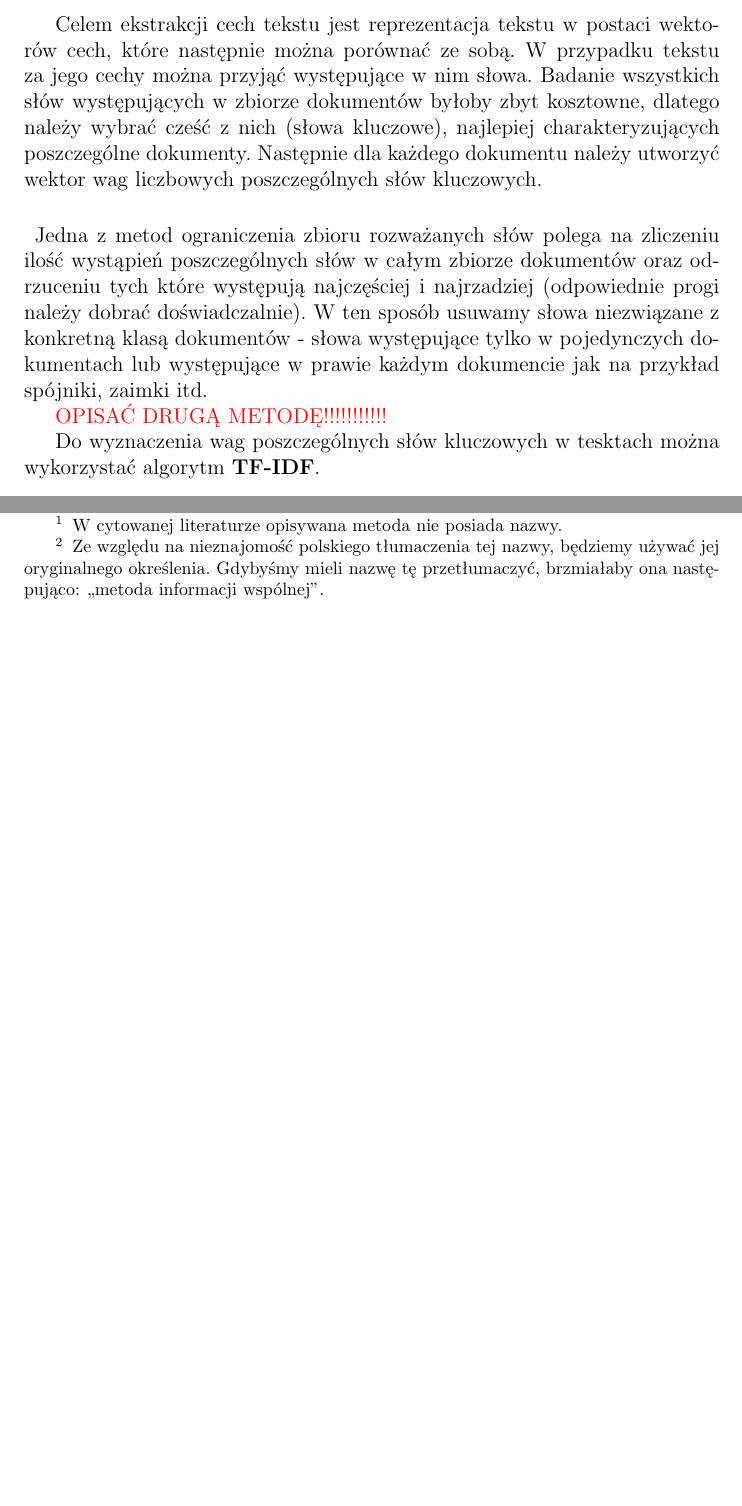
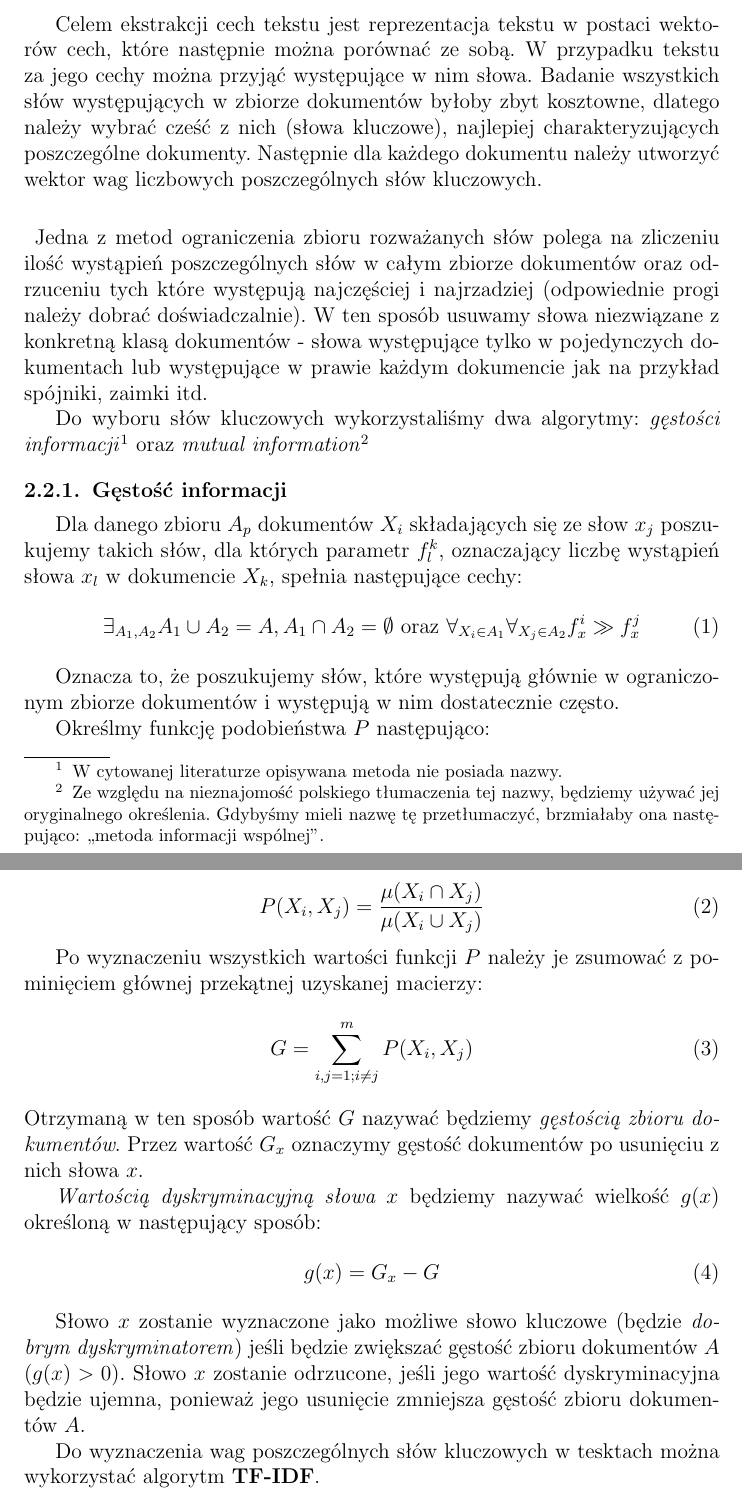
Before and after one commit to mariusz321/ksr1, a LaTeX document (sprawozdanie/sprawozdanie.tex): two parts of pages 2 and 4 of 7 before the commit and two parts of pages 2 and 3 of 8 after it, joined at a grey line, cut so that both start at the same text, the shorter picture padded with empty space. Compiled offline with pdfLaTeX.

Commit message:
describe density information method

```diff
--- a/sprawozdanie/sprawozdanie.tex
+++ b/sprawozdanie/sprawozdanie.tex
@@ -3,6 +3,7 @@
 \usepackage{color}
 \usepackage{ltablex}
 \usepackage{makebox}
+\usepackage{amsmath}
 
 \studycycle{Informatyka, studia dzienne, II st.}
 \coursesemester{II}
@@ -52,7 +53,35 @@ Celem ekstrakcji cech tekstu jest reprezentacja tekstu w postaci wektorów cech,
 \paragraph{}
 Jedna z metod ograniczenia zbioru rozważanych słów polega na zliczeniu ilość wystąpień poszczególnych słów w całym zbiorze dokumentów oraz odrzuceniu tych które występują najczęściej i najrzadziej (odpowiednie progi należy dobrać doświadczalnie). W ten sposób usuwamy słowa niezwiązane z konkretną klasą dokumentów - słowa występujące tylko w pojedynczych dokumentach lub występujące w prawie każdym dokumencie jak na przykład spójniki, zaimki itd.
 
-{\color{red} OPISAĆ DRUGĄ METODĘ!!!!!!!!!!!}
+Do wyboru słów kluczowych wykorzystaliśmy dwa algorytmy: \textit{gęstości informacji}\footnote{W cytowanej literaturze opisywana metoda nie posiada nazwy.} oraz \textit{mutual information}\footnote{Ze względu na nieznajomość polskiego tłumaczenia tej nazwy, będziemy używać jej oryginalnego określenia. Gdybyśmy mieli nazwę tę przetłumaczyć, brzmiałaby ona następująco: ,,metoda informacji wspólnej''.}
+
+\subsubsection{Gęstość informacji}
+Dla danego zbioru $A_p$ dokumentów $X_i$ składających się ze słow $x_j$ poszukujemy takich słów, dla których parametr $f^k_l$, oznaczający liczbę wystąpień słowa $x_l$ w dokumencie $X_k$, spełnia następujące cechy:
+\begin{equation}
+ \exists_{A_1, A_2} A_1 \cup A_2 = A, A_1 \cap A_2 = \emptyset \mbox{ oraz } \forall_{X_i \in A_1} \forall_{X_j \in A_2} f^i_x \gg f^j_x
+\end{equation}
+
+Oznacza to, że poszukujemy słów, które występują głównie w ograniczonym zbiorze dokumentów i występują w nim dostatecznie często.
+
+Określmy funkcję podobieństwa $P$ następująco:
+
+\begin{equation}
+ P(X_i, X_j) = \frac {\mu(X_i \cap X_j)} {\mu(X_i \cup X_j)}
+\end{equation}
+
+Po wyznaczeniu wszystkich wartości funkcji $P$ należy je zsumować z pominięciem głównej przekątnej uzyskanej macierzy:
+\begin{equation}
+ G = \sum _{i, j = 1; i \neq j}^{m} P(X_i, X_j)
+\end{equation}
+Otrzymaną w ten sposób wartość $G$ nazywać będziemy \textit{gęstością zbioru dokumentów}. Przez wartość $G_x$ oznaczymy gęstość dokumentów po usunięciu z nich słowa $x$.
+
+\textit{Wartością dyskryminacyjną słowa $x$} będziemy nazywać wielkość $g(x)$ określoną w następujący sposób:
+\begin{equation}
+ g(x) = G_x - G
+\end{equation}
+
+Słowo $x$ zostanie wyznaczone jako możliwe słowo kluczowe (będzie \textit{dobrym dyskryminatorem}) jeśli będzie zwiększać gęstość zbioru dokumentów $A$ ($g(x) > 0$). Słowo $x$ zostanie odrzucone, jeśli jego wartość dyskryminacyjna będzie ujemna, ponieważ jego usunięcie zmniejsza gęstość zbioru dokumentów $A$.
+
 
 Do wyznaczenia wag poszczególnych słów kluczowych w tesktach można wykorzystać algorytm
 \textbf{TF-IDF}.
```
Also changed, not shown: sprawozdanie/sprawozdanie.tex (2 more changed lines).
